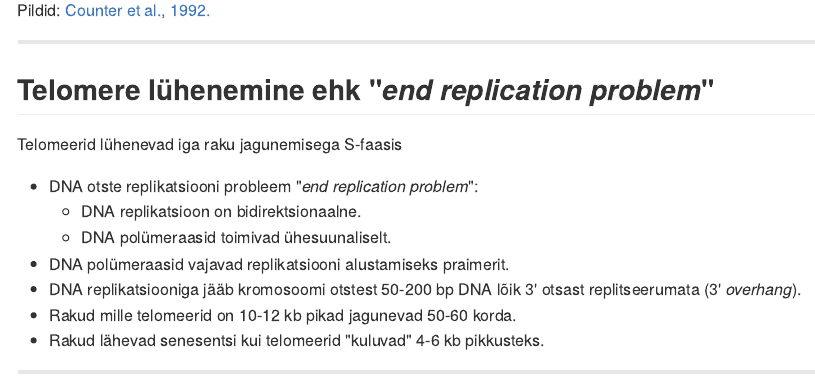
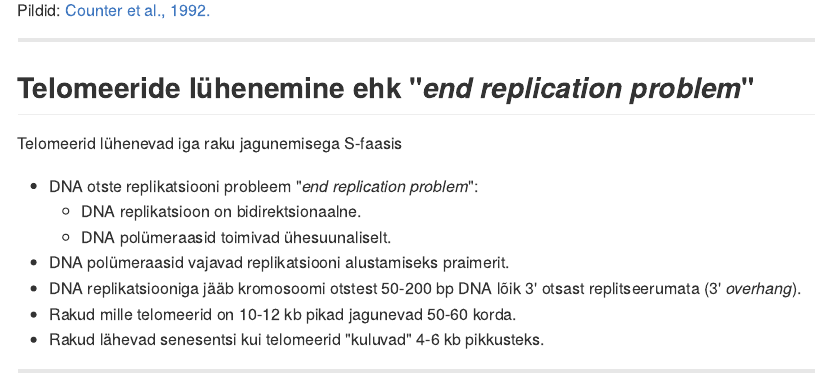
Before and after one commit to Onkobioloogia/Immortalisatsioon, an R Markdown document (index.Rmd): the page in a window 1100 px wide, from 9140 px down before the commit and from 9210 px down after it, so that both start at the same text. The pictures show the output file index.md that the author committed with the source, drawn offline in the style of GitHub.

Commit message:
publishing deck

```diff
--- a/index.Rmd
+++ b/index.Rmd
@@ -339,7 +339,7 @@ Counter et al., 1992.
 </footer>
 
 ---
-## Telomere lühenemine ehk "*end replication problem*"
+## Telomeeride lühenemine ehk "*end replication problem*"
 
 Telomeerid lühenevad iga raku jagunemisega S-faasis
 - DNA otste replikatsiooni probleem "*end replication problem*":
```
Also changed, not shown: setup.R (+2 -0 lines), Alternative lengthening of telomeres renders cancer cells hypersensitive to ATR inhibitors Science-2015-Flynn-273-7.pdf (added), index.html, index.md.
